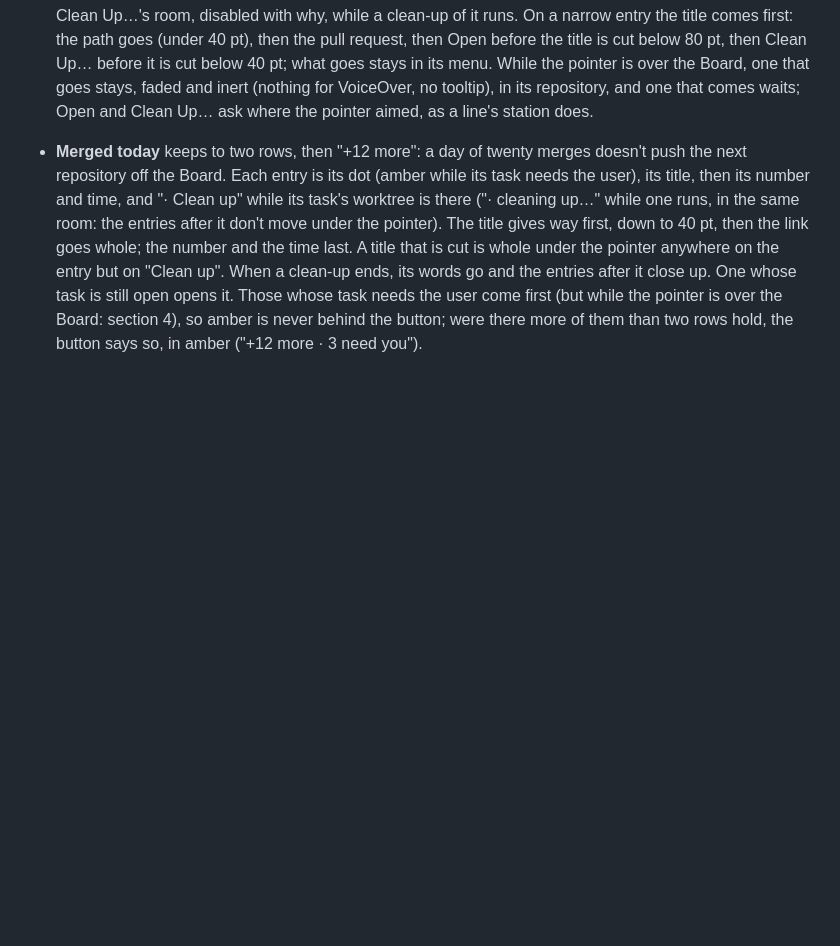
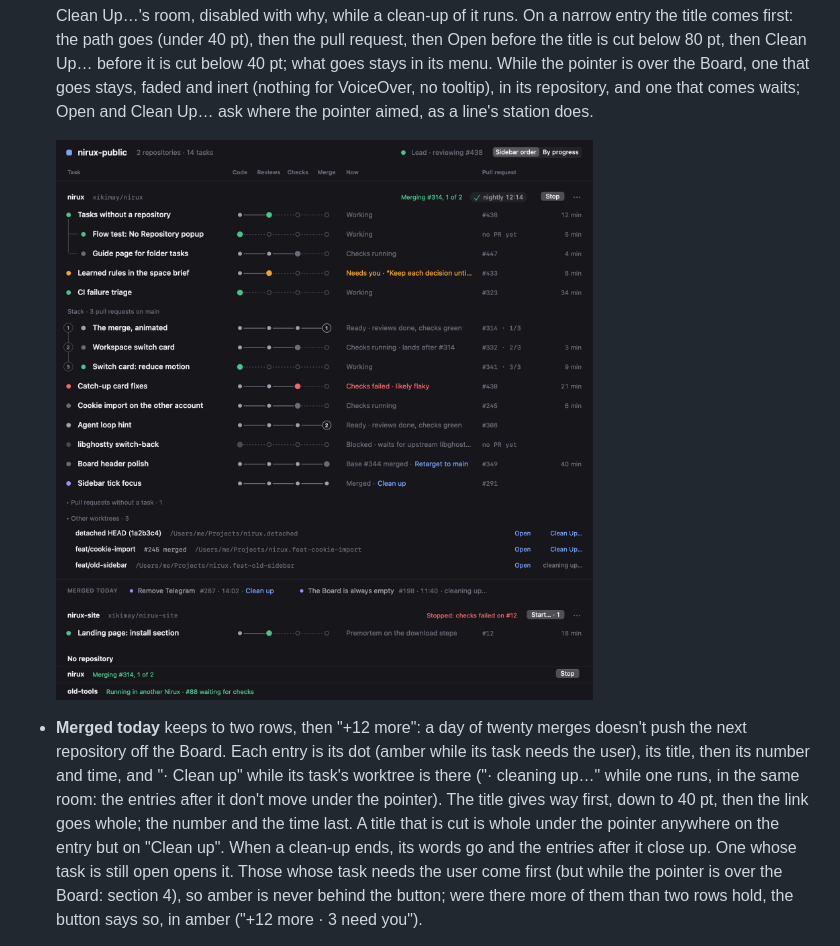
Before and after one commit to xikimay/nirux, a Markdown page: docs/design/board-stages.md, the part around the change. Rendered like a GitHub page; pictures changed too: docs/images/board-stages-worktrees.png (added); blank space fills up the shorter version.

Commit message:
docs(board): a render of the other worktrees
Co-Authored-By: Claude Opus 5.5 <noreply@anthropic.com>
Claude-Session: https://claude.ai/code/session_01DoPK2QHBLPrXQLWdF5gnYe

```diff
--- a/docs/design/board-stages.md
+++ b/docs/design/board-stages.md
@@ -286,6 +286,9 @@ clicked. The sizes are the mockup's.
   (nothing for VoiceOver, no tooltip), in its repository, and one that comes
   waits; Open and Clean Up… ask where the pointer aimed, as a line's station
   does.
+
+  ![Other worktrees unfolded: a detached HEAD, a branch whose pull request merged, one being cleaned up](../images/board-stages-worktrees.png)
+
 - **Merged today** keeps to two rows, then "+12 more": a day of twenty merges
   doesn't push the next repository off the Board. Each entry is its dot
   (amber while its task needs the user), its title, then its number and time,
```
